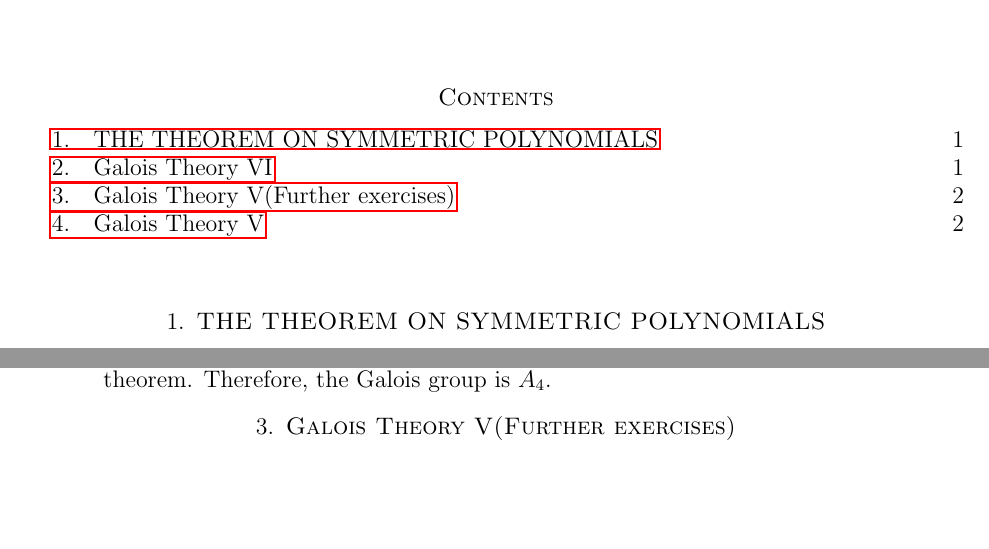
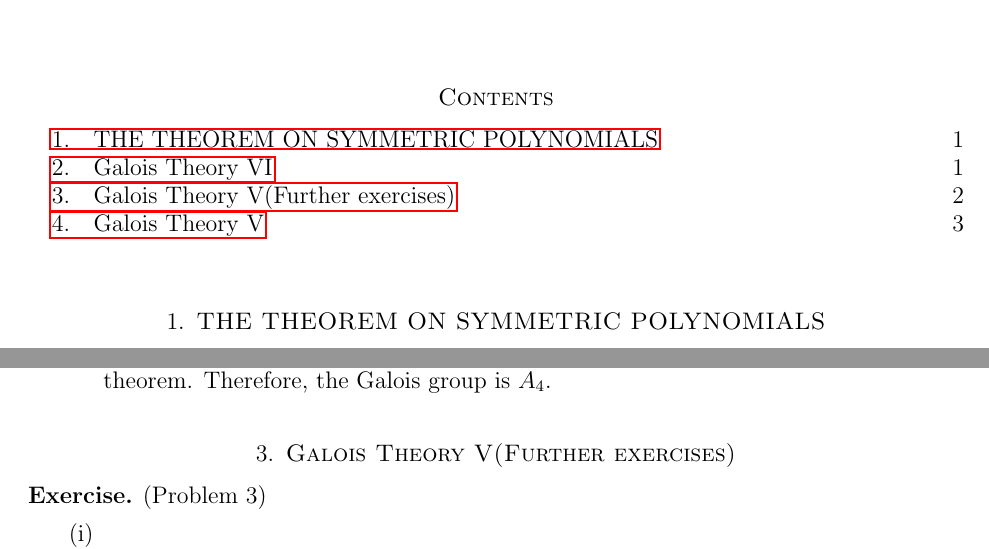
Before and after one commit to hidenori-shinohara/courses, a LaTeX paper (math601/11-22/math601-due-11-22.tex): two parts of pages 1 and 2 of 3, joined at a grey line, cut so that both start at the same text, the shorter picture padded with empty space. Compiled offline with pdfLaTeX.

Commit message:
Add a todo

```diff
--- a/math601/11-22/math601-due-11-22.tex
+++ b/math601/11-22/math601-due-11-22.tex
@@ -171,6 +171,12 @@
 \end{exer}
 
 \section{Galois Theory V(Further exercises)}
+
+\begin{exer}{(Problem 3)}
+  \begin{enumerate}[label=(\roman*)]
+    \item
+  \end{enumerate}
+\end{exer}
 \section{Galois Theory V}
 
 \begin{exer}{(Problem 1)}
```
Also changed, not shown: math601/11-22/math601-due-11-22.pdf.
